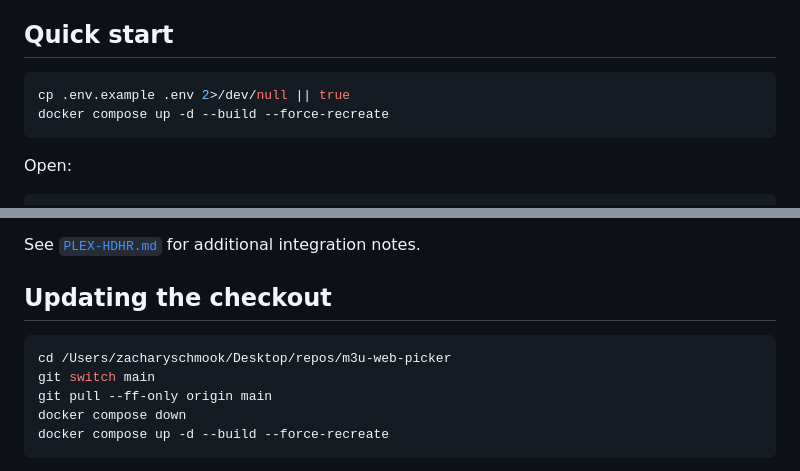
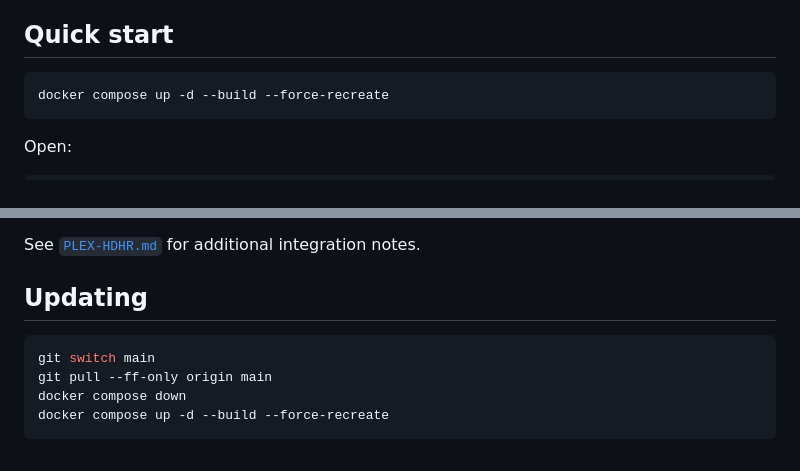
Before and after one commit to zschmook/m3u-web-picker, a Markdown page: README.md, 2 parts joined by grey strips. Drawn GitHub-style.

Commit message:
Make README generic for current main

````diff
--- a/README.md
+++ b/README.md
@@ -25,7 +25,6 @@ The current `main` branch is the v30 UI and device stack.
 ## Quick start
 
 ```bash
-cp .env.example .env 2>/dev/null || true
 docker compose up -d --build --force-recreate
 ```
 
@@ -137,10 +136,9 @@ The Devices page includes the virtual HDHomeRun controls and status. The applica
 
 See [`PLEX-HDHR.md`](PLEX-HDHR.md) for additional integration notes.
 
-## Updating the checkout
+## Updating
 
 ```bash
-cd /Users/zacharyschmook/Desktop/repos/m3u-web-picker
 git switch main
 git pull --ff-only origin main
 docker compose down
````
